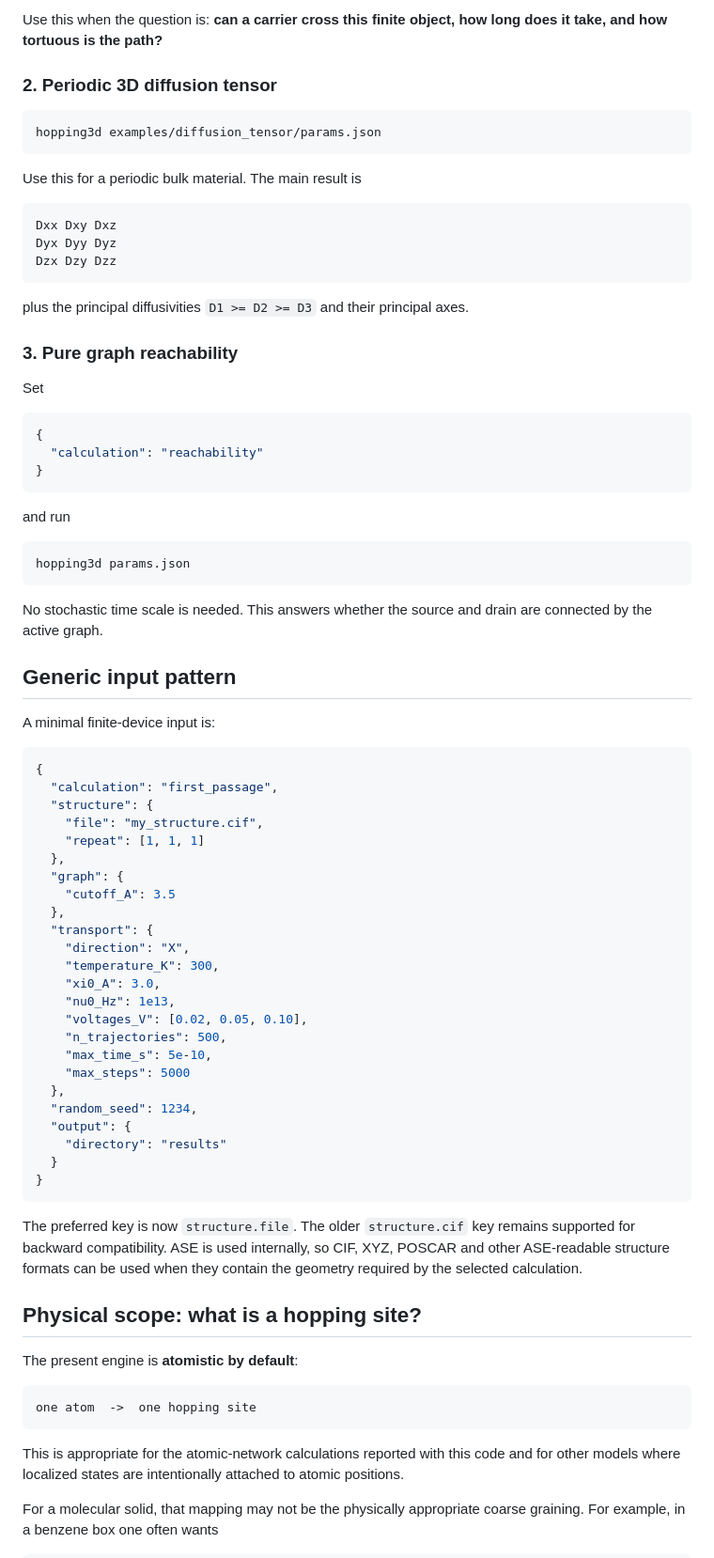
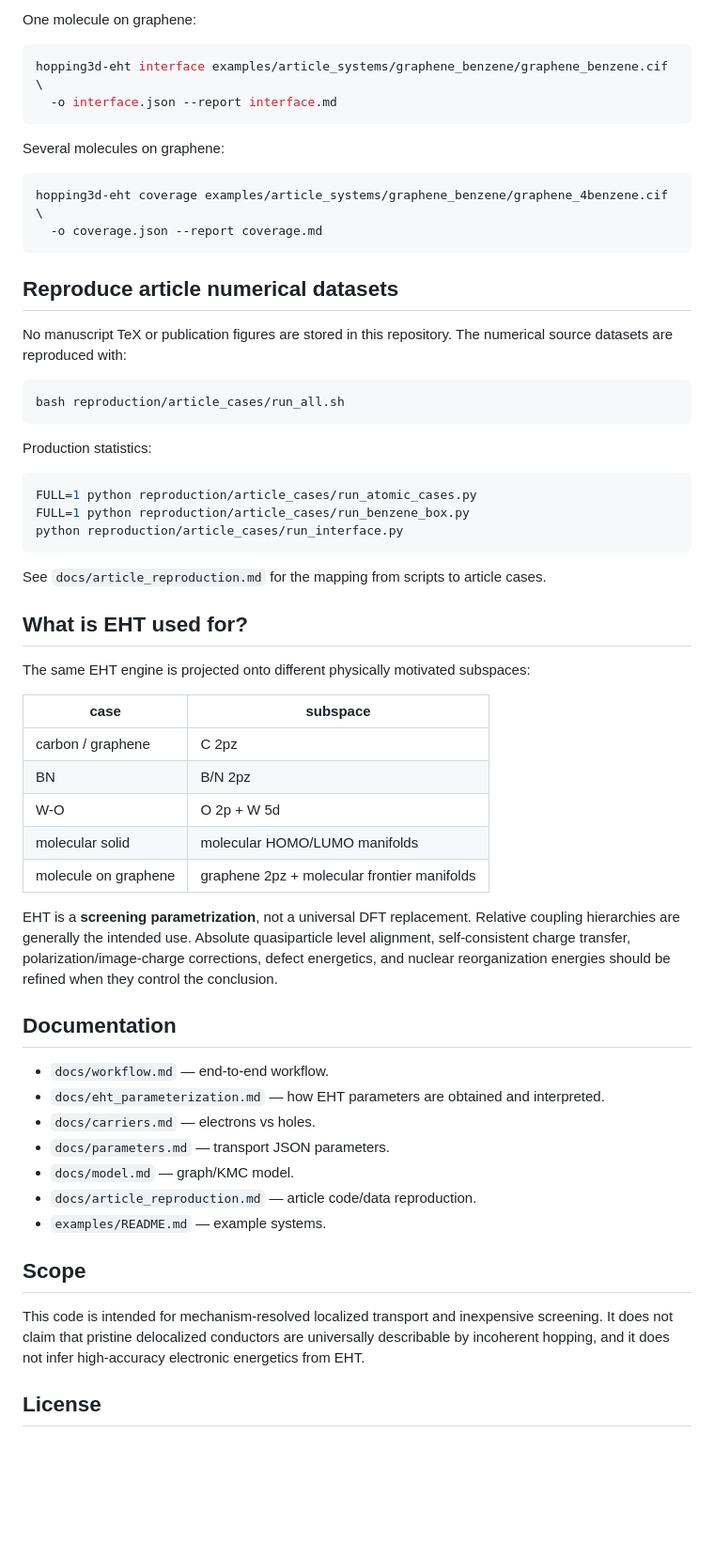
Before and after one commit to tromer-unb/hopping3d, a Markdown page: README.md, the part around one of its changes. Shown at 94% size. Rendered like a GitHub page; blank space fills up the shorter version.

Commit message:
Document EHT-first atomic, molecular and interface workflow

````diff
--- a/README.md
+++ b/README.md
@@ -79,83 +53,64 @@ hopping3d examples/first_passage/params.json
 ```
 
-Use this when the question is: **can a carrier cross this finite object, how long does it take, and how tortuous is the path?**
-
-### 2. Periodic 3D diffusion tensor
+One molecule on graphene:
 
 ```bash
-hopping3d examples/diffusion_tensor/params.json
+hopping3d-eht interface examples/article_systems/graphene_benzene/graphene_benzene.cif \
+  -o interface.json --report interface.md
 ```
 
-Use this for a periodic bulk material. The main result is
+Several molecules on graphene:
 
-```text
-Dxx Dxy Dxz
-Dyx Dyy Dyz
-Dzx Dzy Dzz
+```bash
+hopping3d-eht coverage examples/article_systems/graphene_benzene/graphene_4benzene.cif \
+  -o coverage.json --report coverage.md
 ```
 
-plus the principal diffusivities `D1 >= D2 >= D3` and their principal axes.
+## Reproduce article numerical datasets
 
-### 3. Pure graph reachability
+No manuscript TeX or publication figures are stored in this repository. The numerical source datasets are reproduced with:
 
-Set
-
-```json
-{
-  "calculation": "reachability"
-}
+```bash
+bash reproduction/article_cases/run_all.sh
 ```
 
-and run
+Production statistics:
 
 ```bash
-hopping3d params.json
+FULL=1 python reproduction/article_cases/run_atomic_cases.py
+FULL=1 python reproduction/article_cases/run_benzene_box.py
+python reproduction/article_cases/run_interface.py
 ```
 
-No stochastic time scale is needed. This answers whether the source and drain are connected by the active graph.
+See `docs/article_reproduction.md` for the mapping from scripts to article cases.
 
-## Generic input pattern
+## What is EHT used for?
 
-A minimal finite-device input is:
+The same EHT engine is projected onto different physically motivated subspaces:
 
-```json
-{
-  "calculation": "first_passage",
-  "structure": {
-    "file": "my_structure.cif",
-    "repeat": [1, 1, 1]
-  },
-  "graph": {
-    "cutoff_A": 3.5
-  },
-  "transport": {
-    "direction": "X",
-    "temperature_K": 300,
-    "xi0_A": 3.0,
-    "nu0_Hz": 1e13,
-    "voltages_V": [0.02, 0.05, 0.10],
-    "n_trajectories": 500,
-    "max_time_s": 5e-10,
-    "max_steps": 5000
-  },
-  "random_seed": 1234,
-  "output": {
-    "directory": "results"
-  }
-}
-```
+| case | subspace |
+|---|---|
+| carbon / graphene | C 2pz |
+| BN | B/N 2pz |
+| W-O | O 2p + W 5d |
+| molecular solid | molecular HOMO/LUMO manifolds |
+| molecule on graphene | graphene 2pz + molecular frontier manifolds |
 
-The preferred key is now `structure.file`. The older `structure.cif` key remains supported for backward compatibility. ASE is used internally, so CIF, XYZ, POSCAR and other ASE-readable structure formats can be used when they contain the geometry required by the selected calculation.
+EHT is a **screening parametrization**, not a universal DFT replacement. Relative coupling hierarchies are generally the intended use. Absolute quasiparticle level alignment, self-consistent charge transfer, polarization/image-charge corrections, defect energetics, and nuclear reorganization energies should be refined when they control the conclusion.
 
-## Physical scope: what is a hopping site?
+## Documentation
 
-The present engine is **atomistic by default**:
+- `docs/workflow.md` — end-to-end workflow.
+- `docs/eht_parameterization.md` — how EHT parameters are obtained and interpreted.
+- `docs/carriers.md` — electrons vs holes.
+- `docs/parameters.md` — transport JSON parameters.
+- `docs/model.md` — graph/KMC model.
+- `docs/article_reproduction.md` — article code/data reproduction.
+- `examples/README.md` — example systems.
 
-```text
-one atom  ->  one hopping site
-```
+## Scope
 
-This is appropriate for the atomic-network calculations reported with this code and for other models where localized states are intentionally attached to atomic positions.
+This code is intended for mechanism-resolved localized transport and inexpensive screening. It does not claim that pristine delocalized conductors are universally describable by incoherent hopping, and it does not infer high-accuracy electronic energetics from EHT.
 
-For a molecular solid, that mapping may not be the physically appropriate coarse graining. For example, in a benzene box one often wants
+## License
 
````
Also changed, not shown: other parts of README.md (+34 -125 lines).
